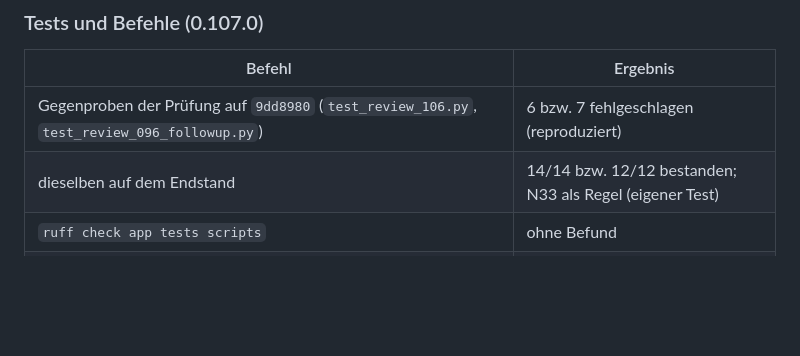
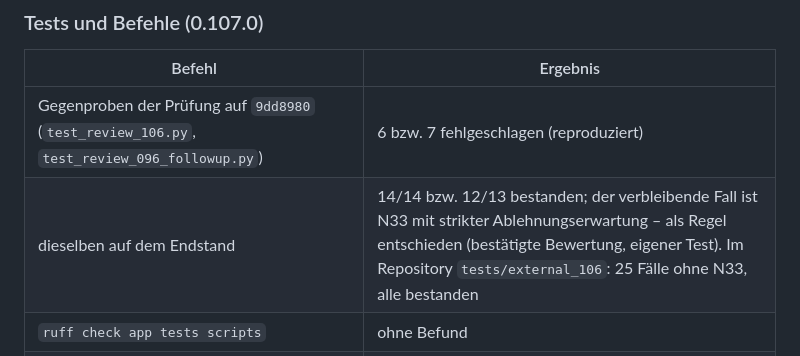
Before and after one commit to pneumann1980/portfolia, a Markdown page: docs/BUCHUNGEN_PRUEFEN_KORREKTUREN.md, the part around the change. GitHub-like rendering; blank space fills up the shorter version.

Commit message:
Doku: Ergebnis der Gegenproben genau angegeben (12/13, N33 als Regel)
Co-Authored-By: Claude Opus 5.5 <noreply@anthropic.com>
Claude-Session: https://claude.ai/code/session_01DENMptPnhTymFpGjAEmjdj

```diff
--- a/docs/BUCHUNGEN_PRUEFEN_KORREKTUREN.md
+++ b/docs/BUCHUNGEN_PRUEFEN_KORREKTUREN.md
@@ -865,7 +865,7 @@ vollständige Rücknahme – inhaltlich gleich wie auf 0.106.0.
 | Befehl | Ergebnis |
 | --- | --- |
 | Gegenproben der Prüfung auf `9dd8980` (`test_review_106.py`, `test_review_096_followup.py`) | 6 bzw. 7 fehlgeschlagen (reproduziert) |
-| dieselben auf dem Endstand | 14/14 bzw. 12/12 bestanden; N33 als Regel (eigener Test) |
+| dieselben auf dem Endstand | 14/14 bzw. 12/13 bestanden; der verbleibende Fall ist N33 mit strikter Ablehnungserwartung – als Regel entschieden (bestätigte Bewertung, eigener Test). Im Repository `tests/external_106`: 25 Fälle ohne N33, alle bestanden |
 | `ruff check app tests scripts` | ohne Befund |
 | `python -m app validate examples/beispiel-import.zip` | 0 Fehler, 124 Transaktionen |
 | `mypy app/news app/jobs app/web app/health.py app/logging_setup.py --ignore-missing-imports` (wie CI) | 344 → 344, Meldungen identisch |
```
